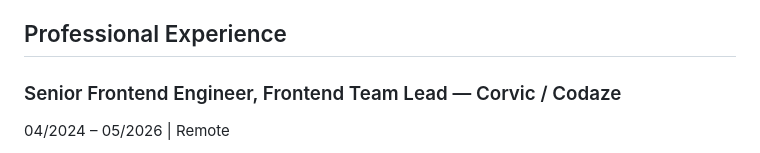
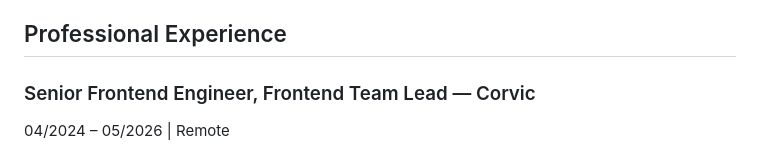
Before and after one commit to OmidBadkoubeh/omidbadkoubeh.github.io, a Markdown page: Omid_Badkoubeh_Resume.md, the part around the change. Rendered like a GitHub page.

Commit message:
fix: removed codaze from experiences

```diff
--- a/Omid_Badkoubeh_Resume.md
+++ b/Omid_Badkoubeh_Resume.md
@@ -21,7 +21,7 @@ Senior Frontend Engineer with 7+ years of experience building high-performance,
 
 ## Professional Experience
 
-### Senior Frontend Engineer, Frontend Team Lead — Corvic / Codaze
+### Senior Frontend Engineer, Frontend Team Lead — Corvic
 
 04/2024 – 05/2026 | Remote
 
```
